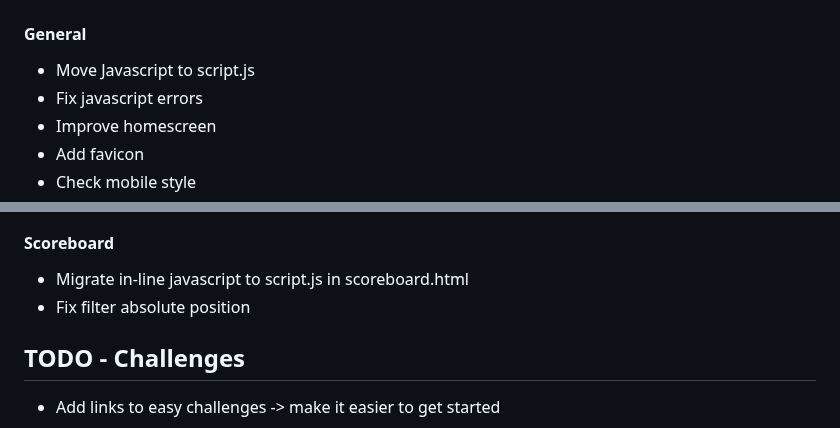
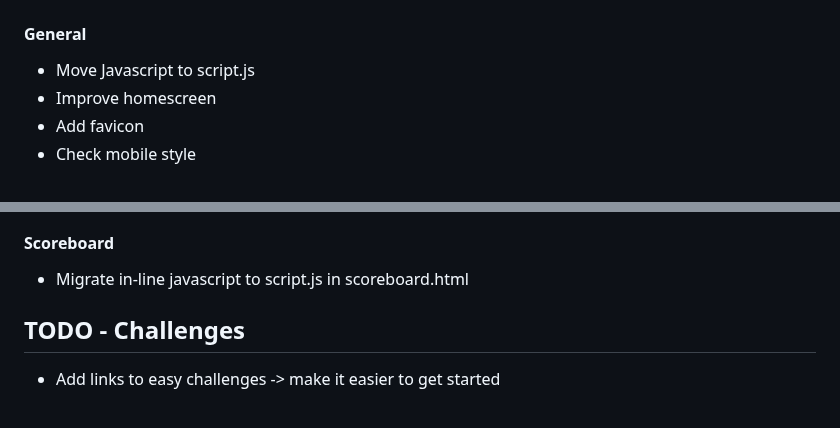
Before and after one commit to StudSec/pwncrates, a Markdown page: README.md, 2 parts joined by grey strips. Drawn GitHub-style.

```diff
--- a/README.md
+++ b/README.md
@@ -119,7 +119,6 @@ https://git-scm.com/docs/git-credential-store
 ## TODO - frontend
 #### General
 - Move Javascript to script.js
-- Fix javascript errors
 - Improve homescreen
 - Add favicon
 - Check mobile style
@@ -139,7 +138,6 @@ https://git-scm.com/docs/git-credential-store
 
 #### Scoreboard
 - Migrate in-line javascript to script.js in scoreboard.html
-- Fix filter absolute position
 
 ## TODO - Challenges
 - Add links to easy challenges -> make it easier to get started
```
